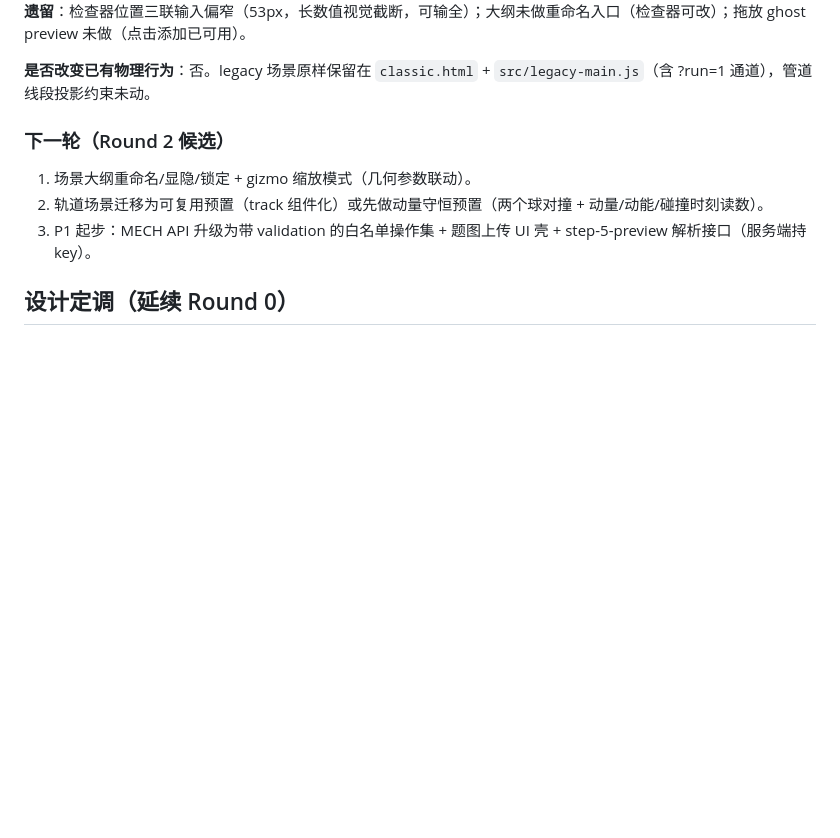
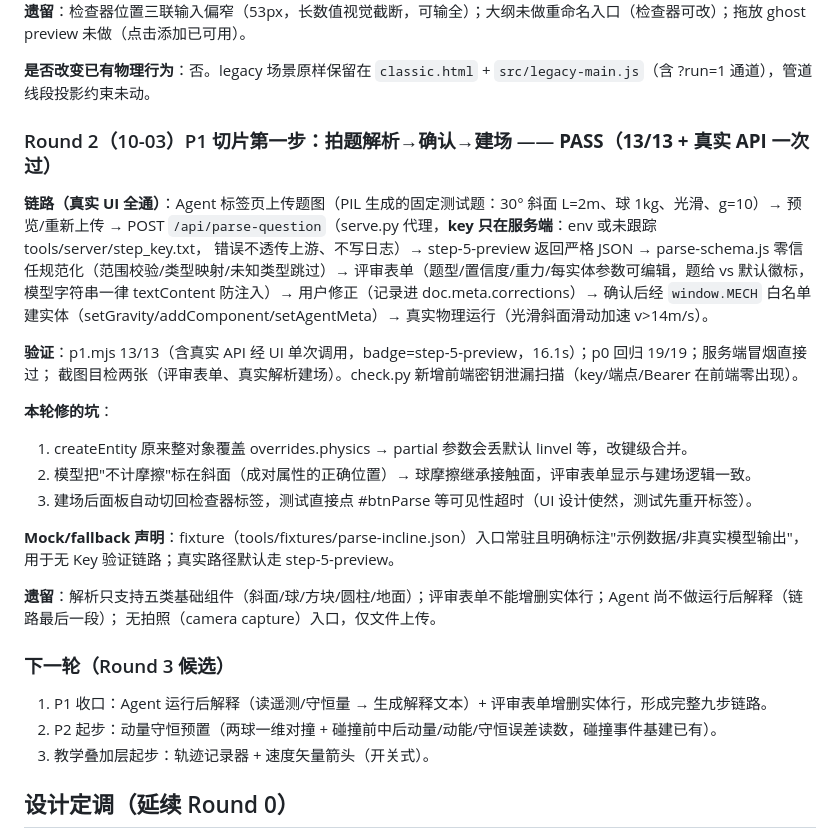
Before and after one commit to 3gediana/mechanica-lab, a Markdown page: LEDGER.md, the part around the change. Drawn GitHub-style; blank space fills up the shorter version.

```diff
--- a/LEDGER.md
+++ b/LEDGER.md
@@ -60,11 +60,34 @@
 
 **是否改变已有物理行为**：否。legacy 场景原样保留在 `classic.html` + `src/legacy-main.js`（含 ?run=1 通道），管道线段投影约束未动。
 
-### 下一轮（Round 2 候选）
+### Round 2（10-03）P1 切片第一步：拍题解析→确认→建场 —— **PASS（13/13 + 真实 API 一次过）**
 
-1. 场景大纲重命名/显隐/锁定 + gizmo 缩放模式（几何参数联动）。
-2. 轨道场景迁移为可复用预置（track 组件化）或先做动量守恒预置（两个球对撞 + 动量/动能/碰撞时刻读数）。
-3. P1 起步：MECH API 升级为带 validation 的白名单操作集 + 题图上传 UI 壳 + step-5-preview 解析接口（服务端持 key）。
+**链路（真实 UI 全通）**：Agent 标签页上传题图（PIL 生成的固定测试题：30° 斜面 L=2m、球 1kg、光滑、g=10）→
+预览/重新上传 → POST `/api/parse-question`（serve.py 代理，**key 只在服务端**：env 或未跟踪 tools/server/step_key.txt，
+错误不透传上游、不写日志）→ step-5-preview 返回严格 JSON → parse-schema.js 零信任规范化（范围校验/类型映射/未知类型跳过）→
+评审表单（题型/置信度/重力/每实体参数可编辑，题给 vs 默认徽标，模型字符串一律 textContent 防注入）→
+用户修正（记录进 doc.meta.corrections）→ 确认后经 `window.MECH` 白名单建实体（setGravity/addComponent/setAgentMeta）→
+真实物理运行（光滑斜面滑动加速 v>14m/s）。
+
+**验证**：p1.mjs 13/13（含真实 API 经 UI 单次调用，badge=step-5-preview，16.1s）；p0 回归 19/19；服务端冒烟直接过；
+截图目检两张（评审表单、真实解析建场）。check.py 新增前端密钥泄漏扫描（key/端点/Bearer 在前端零出现）。
+
+**本轮修的坑**：
+1. createEntity 原来整对象覆盖 overrides.physics → partial 参数会丢默认 linvel 等，改键级合并。
+2. 模型把"不计摩擦"标在斜面（成对属性的正确位置）→ 球摩擦继承接触面，评审表单显示与建场逻辑一致。
+3. 建场后面板自动切回检查器标签，测试直接点 #btnParse 等可见性超时（UI 设计使然，测试先重开标签）。
+
+**Mock/fallback 声明**：fixture（tools/fixtures/parse-incline.json）入口常驻且明确标注"示例数据/非真实模型输出"，
+用于无 Key 验证链路；真实路径默认走 step-5-preview。
+
+**遗留**：解析只支持五类基础组件（斜面/球/方块/圆柱/地面）；评审表单不能增删实体行；Agent 尚不做运行后解释（链路最后一段）；
+无拍照（camera capture）入口，仅文件上传。
+
+### 下一轮（Round 3 候选）
+
+1. P1 收口：Agent 运行后解释（读遥测/守恒量 → 生成解释文本）+ 评审表单增删实体行，形成完整九步链路。
+2. P2 起步：动量守恒预置（两球一维对撞 + 碰撞前中后动量/动能/守恒误差读数，碰撞事件基建已有）。
+3. 教学叠加层起步：轨迹记录器 + 速度矢量箭头（开关式）。
 
 ## 设计定调（延续 Round 0）
 
```
Also changed, not shown: README.md (+16 -6 lines).
